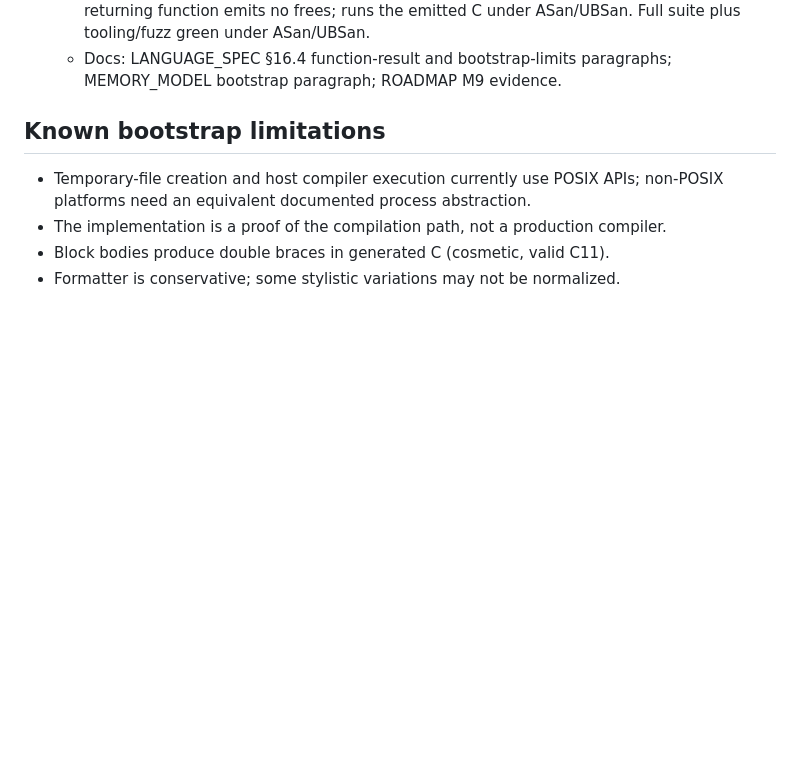
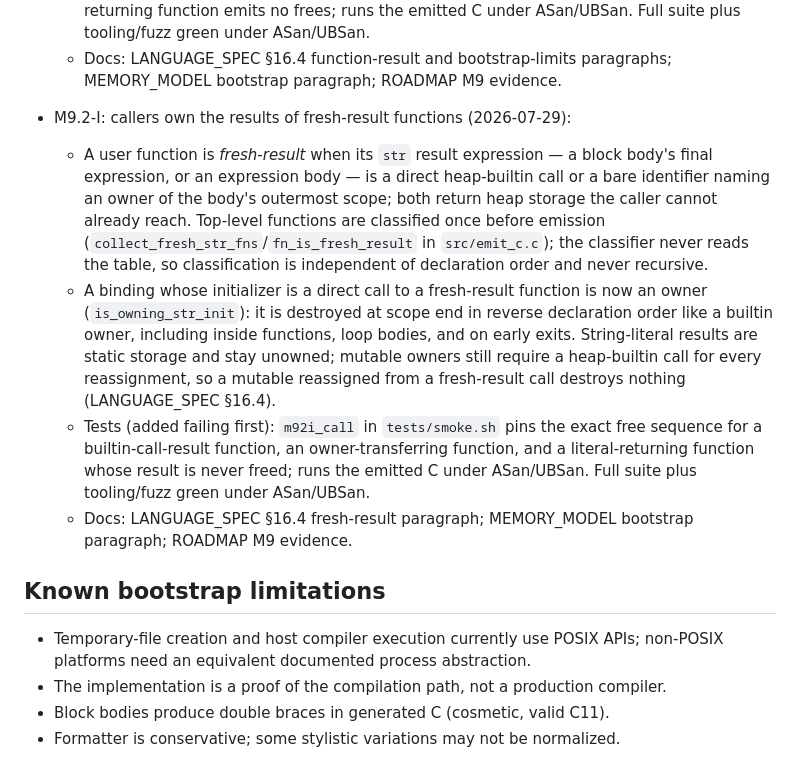
Before and after one commit to vyquocvu/tiqlang, a Markdown page: docs/IMPLEMENTATION_STATUS.md, the part around one of its changes. Rendered like a GitHub page; blank space fills up the shorter version.

Commit message:
docs: M9.2-I evidence in ROADMAP, IMPLEMENTATION_STATUS, MEMORY_MODEL

```diff
--- a/docs/IMPLEMENTATION_STATUS.md
+++ b/docs/IMPLEMENTATION_STATUS.md
@@ -305,6 +305,11 @@ corrected audits. None of these milestones is complete.
   - A `str`-result function whose final expression is a bare identifier naming an owner of the body's outermost scope transfers that owner to the caller: every owner holds distinct fresh heap storage, so freeing the others cannot dangle the result — the function computes the result into `tiq_fn_ret`, frees every owner except the named one (`emit_scope_frees_except`/`scope_owner_index` in `src/emit_c.c`), and returns the named owner's string undestroyed. Alias-identifier results (an identifier that is not an owner) still free nothing; the caller does not yet destroy transferred strings, so they leak at the call site (LANGUAGE_SPEC §16.4).
   - Tests (added failing first): `m92h_xfer` in `tests/smoke.sh` checks the exact free sequence for a two-owner function returning the second owner (only the first is freed) and that an alias-returning function emits no frees; runs the emitted C under ASan/UBSan. Full suite plus tooling/fuzz green under ASan/UBSan.
   - Docs: LANGUAGE_SPEC §16.4 function-result and bootstrap-limits paragraphs; MEMORY_MODEL bootstrap paragraph; ROADMAP M9 evidence.
+- M9.2-I: callers own the results of fresh-result functions (2026-07-29):
+  - A user function is *fresh-result* when its `str` result expression — a block body's final expression, or an expression body — is a direct heap-builtin call or a bare identifier naming an owner of the body's outermost scope; both return heap storage the caller cannot already reach. Top-level functions are classified once before emission (`collect_fresh_str_fns`/`fn_is_fresh_result` in `src/emit_c.c`); the classifier never reads the table, so classification is independent of declaration order and never recursive.
+  - A binding whose initializer is a direct call to a fresh-result function is now an owner (`is_owning_str_init`): it is destroyed at scope end in reverse declaration order like a builtin owner, including inside functions, loop bodies, and on early exits. String-literal results are static storage and stay unowned; mutable owners still require a heap-builtin call for every reassignment, so a mutable reassigned from a fresh-result call destroys nothing (LANGUAGE_SPEC §16.4).
+  - Tests (added failing first): `m92i_call` in `tests/smoke.sh` pins the exact free sequence for a builtin-call-result function, an owner-transferring function, and a literal-returning function whose result is never freed; runs the emitted C under ASan/UBSan. Full suite plus tooling/fuzz green under ASan/UBSan.
+  - Docs: LANGUAGE_SPEC §16.4 fresh-result paragraph; MEMORY_MODEL bootstrap paragraph; ROADMAP M9 evidence.
 
 ## Known bootstrap limitations
 
```
Also changed, not shown: other parts of docs/IMPLEMENTATION_STATUS.md (+1 -1 lines), docs/MEMORY_MODEL.md (+1 -1 lines), docs/ROADMAP.md (+1 -1 lines).
